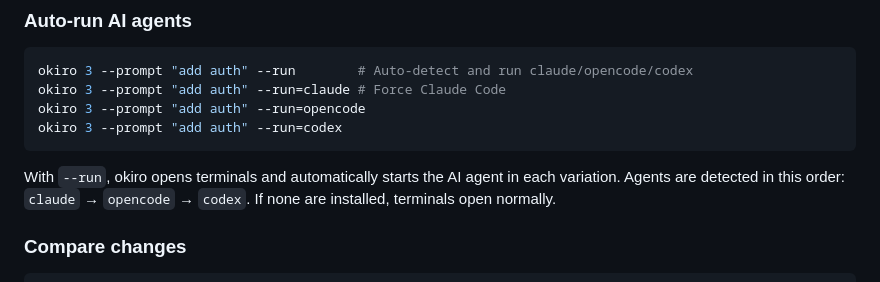
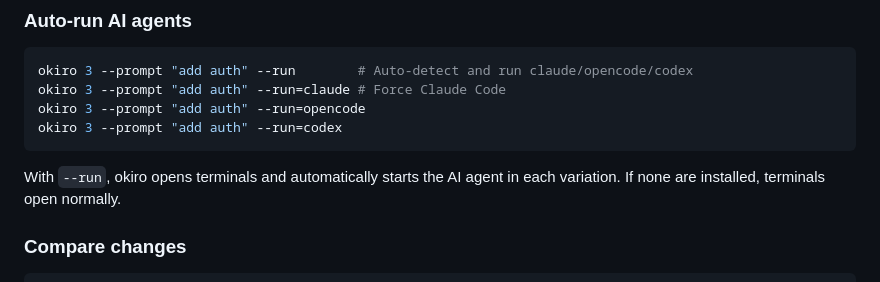
Before and after one commit to ygwyg/okiro, a Markdown page: README.md, the part around the change. Drawn GitHub-style.

Commit message:
README cleanup
Removed mention of specific AI agents' detection order.

````diff
--- a/README.md
+++ b/README.md
@@ -41,7 +41,7 @@ okiro 3 --prompt "add auth" --run=opencode
 okiro 3 --prompt "add auth" --run=codex
 ```
 
-With `--run`, okiro opens terminals and automatically starts the AI agent in each variation. Agents are detected in this order: `claude` → `opencode` → `codex`. If none are installed, terminals open normally.
+With `--run`, okiro opens terminals and automatically starts the AI agent in each variation. If none are installed, terminals open normally.
 
 ### Compare changes
 
````
